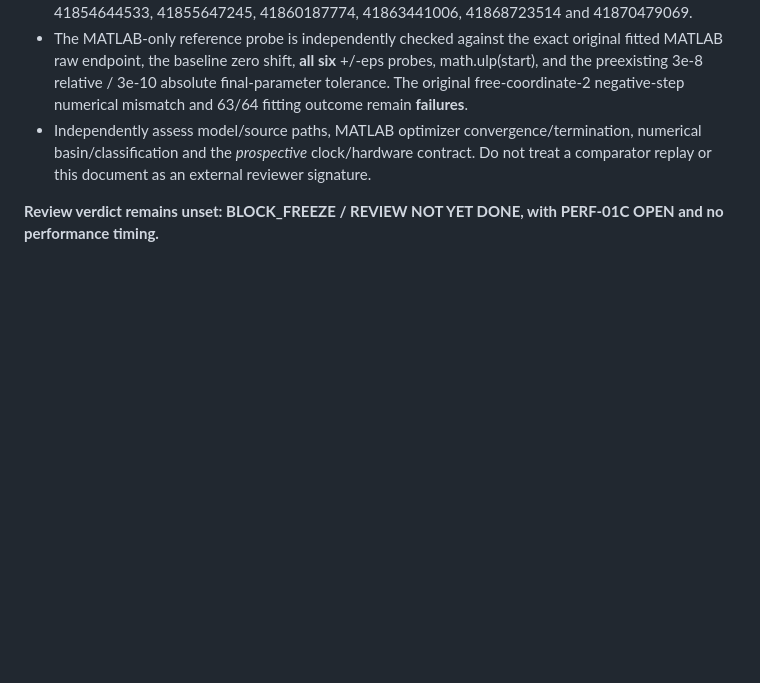
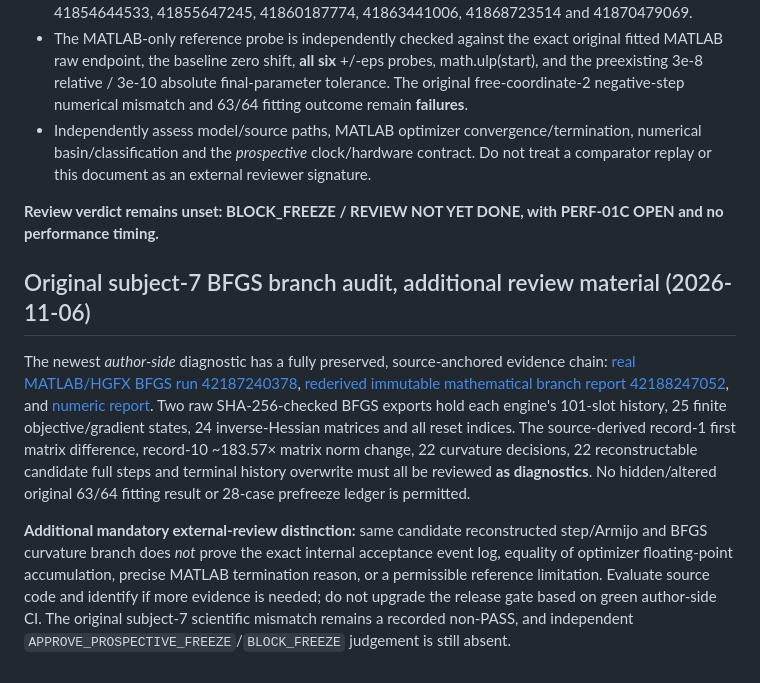
Before and after one commit to ahmadkhanloo/hgfx, a Markdown page: docs/research/PERF01C_EXTERNAL_REVIEW_INSTRUCTIONS.md, the part around the change. Drawn GitHub-style; blank space fills up the shorter version.

Commit message:
docs(perf01): synchronize BFGS evidence and reviewer limits without promoting non-PASS

```diff
--- a/docs/research/PERF01C_EXTERNAL_REVIEW_INSTRUCTIONS.md
+++ b/docs/research/PERF01C_EXTERNAL_REVIEW_INSTRUCTIONS.md
@@ -73,3 +73,10 @@ A reproducible CI check was added to reduce the *mechanical* work needed by an i
 - Independently assess model/source paths, MATLAB optimizer convergence/termination, numerical basin/classification and the *prospective* clock/hardware contract. Do not treat a comparator replay or this document as an external reviewer signature.
 
 **Review verdict remains unset: BLOCK_FREEZE / REVIEW NOT YET DONE, with PERF-01C OPEN and no performance timing.**
+
+
+## Original subject-7 BFGS branch audit, additional review material (2026-11-06)
+
+The newest *author-side* diagnostic has a fully preserved, source-anchored evidence chain: [real MATLAB/HGFX BFGS run 42187240378](https://github.com/ahmadkhanloo/hgfx/actions/runs/42187240378), [rederived immutable mathematical branch report 42188247052](https://github.com/ahmadkhanloo/hgfx/actions/runs/42188247052), and [numeric report](PERF01D_SUBJECT7_BFGS_BRANCH_2026-11-06.md). Two raw SHA-256-checked BFGS exports hold each engine's 101-slot history, 25 finite objective/gradient states, 24 inverse-Hessian matrices and all reset indices. The source-derived record-1 first matrix difference, record-10 ~183.57× matrix norm change, 22 curvature decisions, 22 reconstructable candidate full steps and terminal history overwrite must all be reviewed **as diagnostics**. No hidden/altered original 63/64 fitting result or 28-case prefreeze ledger is permitted.
+
+**Additional mandatory external-review distinction:** same candidate reconstructed step/Armijo and BFGS curvature branch does *not* prove the exact internal acceptance event log, equality of optimizer floating-point accumulation, precise MATLAB termination reason, or a permissible reference limitation. Evaluate source code and identify if more evidence is needed; do not upgrade the release gate based on green author-side CI. The original subject-7 scientific mismatch remains a recorded non-PASS, and independent `APPROVE_PROSPECTIVE_FREEZE`/`BLOCK_FREEZE` judgement is still absent.
```
